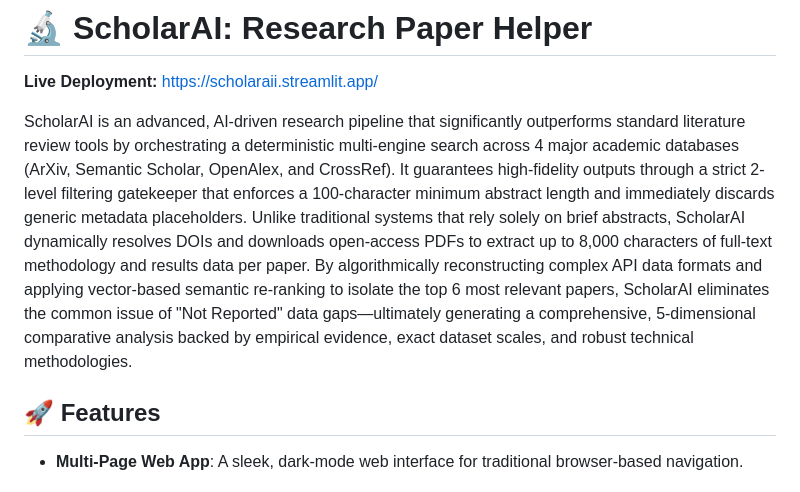
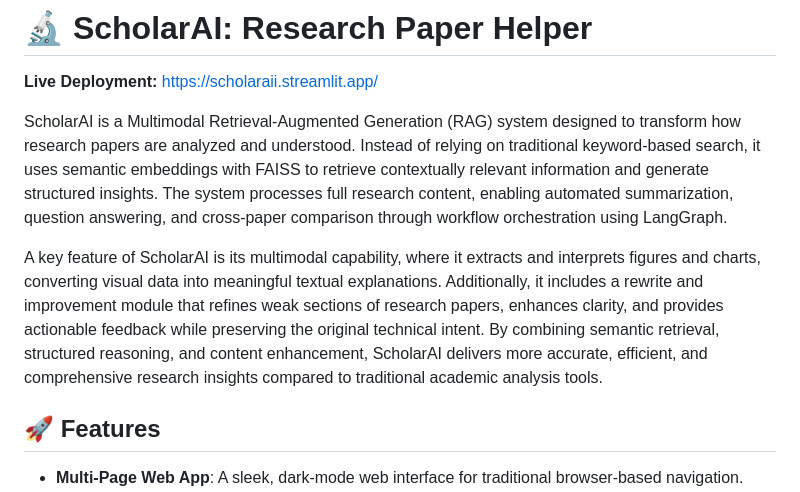
Before and after one commit to jainsj0605/ScholarAI, a Markdown page: README.md, the part around the change. GitHub-like rendering.

```diff
--- a/README.md
+++ b/README.md
@@ -1,7 +1,9 @@
 # 🔬 ScholarAI: Research Paper Helper
 **Live Deployment:** [https://scholaraii.streamlit.app/](https://scholaraii.streamlit.app/)
 
-ScholarAI is an advanced, AI-driven research pipeline that significantly outperforms standard literature review tools by orchestrating a deterministic multi-engine search across 4 major academic databases (ArXiv, Semantic Scholar, OpenAlex, and CrossRef). It guarantees high-fidelity outputs through a strict 2-level filtering gatekeeper that enforces a 100-character minimum abstract length and immediately discards generic metadata placeholders. Unlike traditional systems that rely solely on brief abstracts, ScholarAI dynamically resolves DOIs and downloads open-access PDFs to extract up to 8,000 characters of full-text methodology and results data per paper. By algorithmically reconstructing complex API data formats and applying vector-based semantic re-ranking to isolate the top 6 most relevant papers, ScholarAI eliminates the common issue of "Not Reported" data gaps—ultimately generating a comprehensive, 5-dimensional comparative analysis backed by empirical evidence, exact dataset scales, and robust technical methodologies.
+ScholarAI is a Multimodal Retrieval-Augmented Generation (RAG) system designed to transform how research papers are analyzed and understood. Instead of relying on traditional keyword-based search, it uses semantic embeddings with FAISS to retrieve contextually relevant information and generate structured insights. The system processes full research content, enabling automated summarization, question answering, and cross-paper comparison through workflow orchestration using LangGraph.
+
+A key feature of ScholarAI is its multimodal capability, where it extracts and interprets figures and charts, converting visual data into meaningful textual explanations. Additionally, it includes a rewrite and improvement module that refines weak sections of research papers, enhances clarity, and provides actionable feedback while preserving the original technical intent. By combining semantic retrieval, structured reasoning, and content enhancement, ScholarAI delivers more accurate, efficient, and comprehensive research insights compared to traditional academic analysis tools.
 
 ## 🚀 Features
 
```
